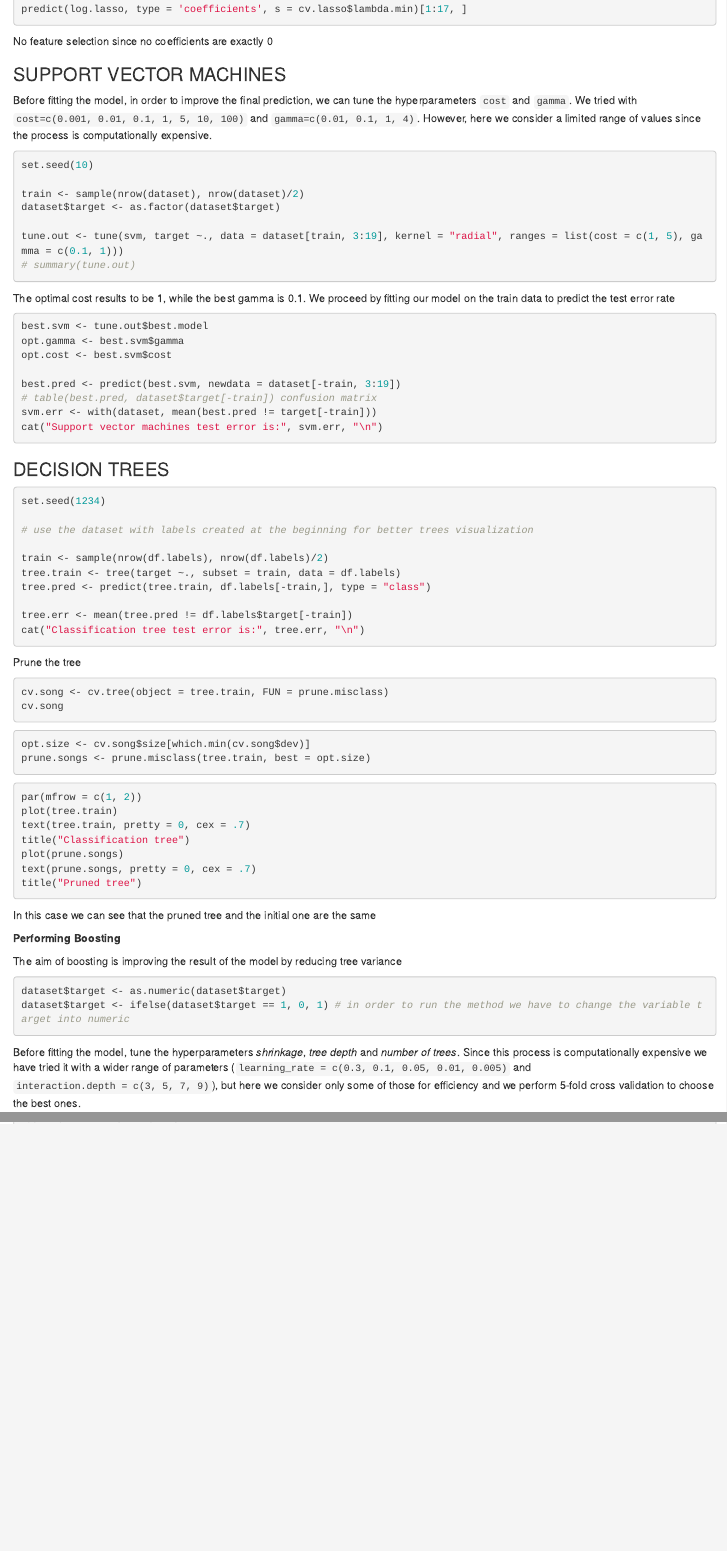
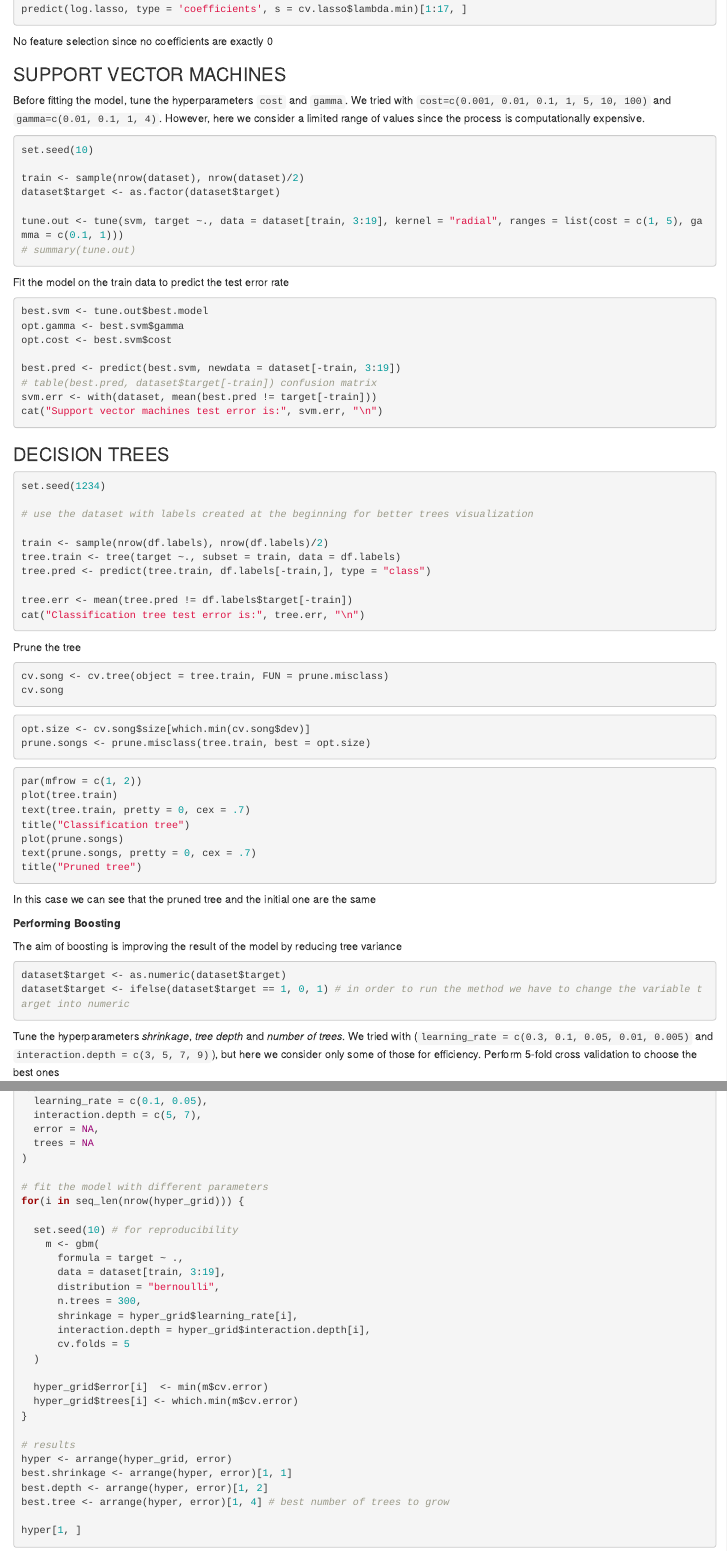
Before and after one commit to MartaFatto/The-Hit-Song-Predictor, an R Markdown document (The-Hit-Song-Predictor.Rmd): the page in a window 1100 px wide, from 2370 px down, and a second part further down, joined at a grey line. Rendered offline with R 4.5, knitr and Pandoc, with nearby package versions; the code chunks are not run, so their results and figures are left out.

Commit message:
Update The-Hit-Song-Predictor.Rmd

````diff
--- a/The-Hit-Song-Predictor.Rmd
+++ b/The-Hit-Song-Predictor.Rmd
@@ -149,7 +150,7 @@ No feature selection since no coefficients are exactly 0
 
 ### SUPPORT VECTOR MACHINES
 
-Before fitting the model, in order to improve the final prediction, we can tune the hyperparameters `cost` and `gamma`.
+Before fitting the model, tune the hyperparameters `cost` and `gamma`.
 We tried with `cost=c(0.001, 0.01, 0.1, 1, 5, 10, 100)` and `gamma=c(0.01, 0.1, 1, 4)`.
 However, here we consider a limited range of values since the process is computationally expensive.
 
@@ -163,7 +164,7 @@ tune.out <- tune(svm, target ~., data = dataset[train, 3:19], kernel = "radial",
 # summary(tune.out)
 ```
 
-The optimal cost results to be 1, while the best gamma is 0.1. We proceed by fitting our model on the train data to predict the test error rate
+Fit the model on the train data to predict the test error rate
 
 ```{r}
 best.svm <- tune.out$best.model
@@ -226,8 +227,9 @@ dataset$target <- as.numeric(dataset$target)
 dataset$target <- ifelse(dataset$target == 1, 0, 1) # in order to run the method we have to change the variable target into numeric
 ```
 
-Before fitting the model, tune the hyperparameters *shrinkage*, *tree depth* and *number of trees*.
-Since this process is computationally expensive we have tried it with a wider range of parameters (`learning_rate = c(0.3, 0.1, 0.05, 0.01, 0.005)` and `interaction.depth = c(3, 5, 7, 9)`), but here we consider only some of those for efficiency and we perform 5-fold cross validation to choose the best ones.
+Tune the hyperparameters *shrinkage*, *tree depth* and *number of trees*.
+We tried with (`learning_rate = c(0.3, 0.1, 0.05, 0.01, 0.005)` and `interaction.depth = c(3, 5, 7, 9)`), but here we consider only some of those for efficiency.
+Perform 5-fold cross validation to choose the best ones
 
 ```{r}
 # create grid  with all the values of the hyperparameters
````
Also changed, not shown: The-Hit-Song-Predictor.Rmd (10 more changed lines).
